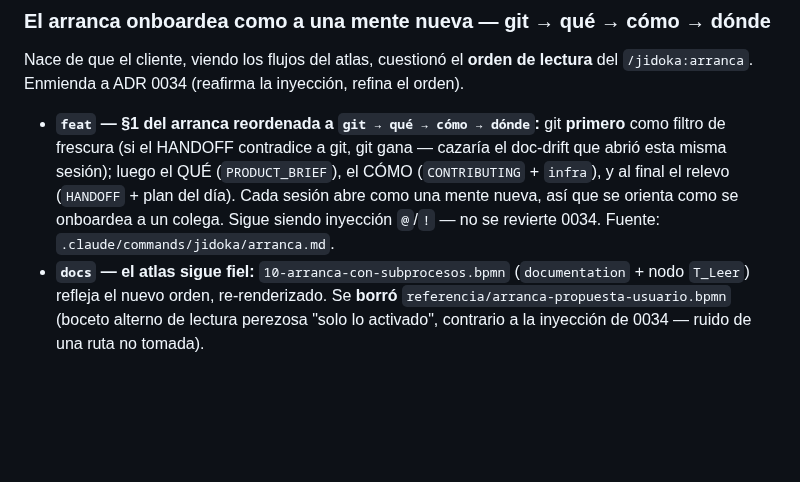
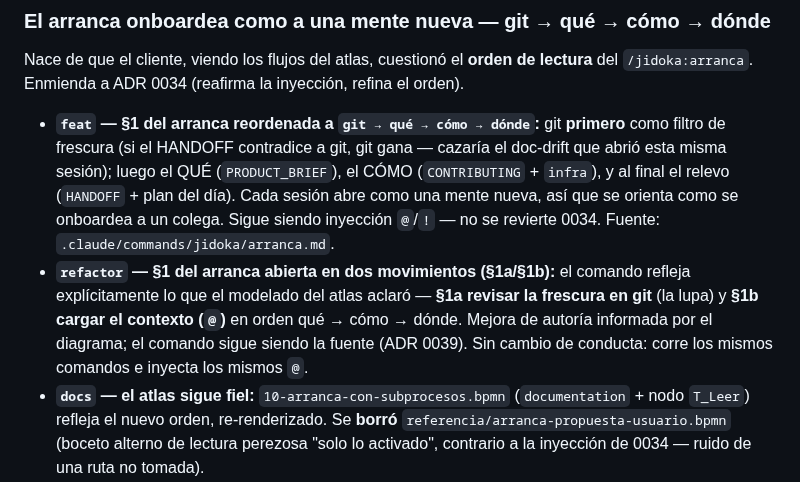
Before and after one commit to ArmandoMedina/jidoka, a Markdown page: CHANGELOG.md, the part around the change. GitHub-like rendering; blank space fills up the shorter version.

Commit message:
refactor(arranca): alinea §1 con el modelo — dos movimientos §1a/§1b
Reescribe la sección 1 del comando para reflejar el flujo ya modelado
en el atlas: §1a revisa la frescura en git (la lupa) y §1b carga el
contexto (@) en orden qué → cómo → dónde por encima de esa lupa.
CHANGELOG registra la alineación bajo [Unreleased].

```diff
--- a/CHANGELOG.md
+++ b/CHANGELOG.md
@@ -9,6 +9,7 @@ Formato: [Keep a Changelog](https://keepachangelog.com/es-ES/1.0.0/) · Versiona
 Nace de que el cliente, viendo los flujos del atlas, cuestionó el **orden de lectura** del `/jidoka:arranca`. Enmienda a ADR 0034 (reafirma la inyección, refina el orden).
 
 - **`feat` — §1 del arranca reordenada a `git → qué → cómo → dónde`:** git **primero** como filtro de frescura (si el HANDOFF contradice a git, git gana — cazaría el doc-drift que abrió esta misma sesión); luego el QUÉ (`PRODUCT_BRIEF`), el CÓMO (`CONTRIBUTING` + `infra`), y al final el relevo (`HANDOFF` + plan del día). Cada sesión abre como una mente nueva, así que se orienta como se onboardea a un colega. Sigue siendo inyección `@`/`!` — no se revierte 0034. Fuente: `.claude/commands/jidoka/arranca.md`.
+- **`refactor` — §1 del arranca abierta en dos movimientos (§1a/§1b):** el comando refleja explícitamente lo que el modelado del atlas aclaró — **§1a revisar la frescura en git** (la lupa) y **§1b cargar el contexto (`@`)** en orden qué → cómo → dónde. Mejora de autoría informada por el diagrama; el comando sigue siendo la fuente (ADR 0039). Sin cambio de conducta: corre los mismos comandos e inyecta los mismos `@`.
 - **`docs` — el atlas sigue fiel:** `10-arranca-con-subprocesos.bpmn` (`documentation` + nodo `T_Leer`) refleja el nuevo orden, re-renderizado. Se **borró** `referencia/arranca-propuesta-usuario.bpmn` (boceto alterno de lectura perezosa "solo lo activado", contrario a la inyección de 0034 — ruido de una ruta no tomada).
 - **`fix` — sellados los 2 diagramas que quedaron sin sellar en v1.20.0** (`10-arranca-con-subprocesos.bpmn`, `31-sembrar-manual-as-is.bpmn`): les faltaba el atributo `modeler:executionPlatformVersion`, así que Miragon (VS Code) preguntaba "Camunda 7 u 8" cada vez que se abrían. `atlas:sellar` los normaliza; los otros 23 ya lo tenían.
 - **`docs` — el `10-arranca` re-modelado en estilo Method & Style (Bruce Silver):** etiquetas de tarea verbo+objeto cortas y el detalle de cada sección movido a *text annotations*; §1 se abre en dos pasos que trazan a la misma sección — *Revisar frescura en git* (§1a, el filtro) y *Cargar el contexto (@)* (§1b, la inyección) — para que "git primero" sea visible en el flujo. El comando no cambia (fidelidad intacta); solo el dibujo.
```
Also changed, not shown: 1 other file.
